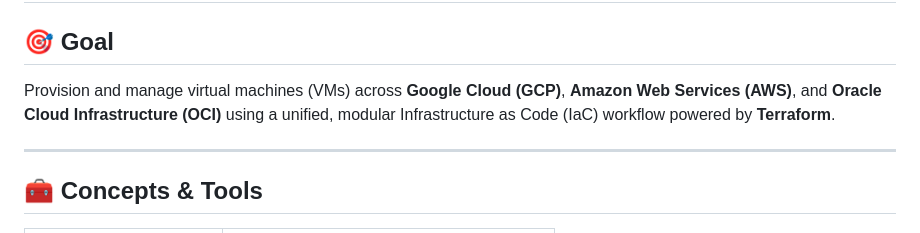
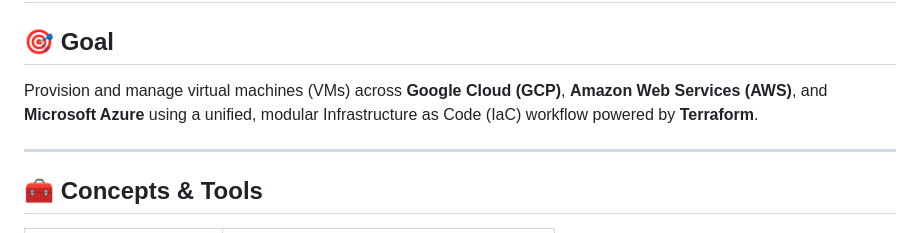
Before and after one commit to Nic-DevOps/Infrastructure_Projects, a Markdown page: Project_7_Multi-Cloud_VM_Provisioner/README.md, the part around the change. GitHub-like rendering.

Commit message:
updated readme to reflect the change to microsoft azure

```diff
--- a/Project_7_Multi-Cloud_VM_Provisioner/README.md
+++ b/Project_7_Multi-Cloud_VM_Provisioner/README.md
@@ -2,7 +2,7 @@
 
 ## 🎯 Goal
 
-Provision and manage virtual machines (VMs) across **Google Cloud (GCP)**, **Amazon Web Services (AWS)**, and **Oracle Cloud Infrastructure (OCI)** using a unified, modular Infrastructure as Code (IaC) workflow powered by **Terraform**.
+Provision and manage virtual machines (VMs) across **Google Cloud (GCP)**, **Amazon Web Services (AWS)**, and **Microsoft Azure** using a unified, modular Infrastructure as Code (IaC) workflow powered by **Terraform**.
 
 ---
 
```
